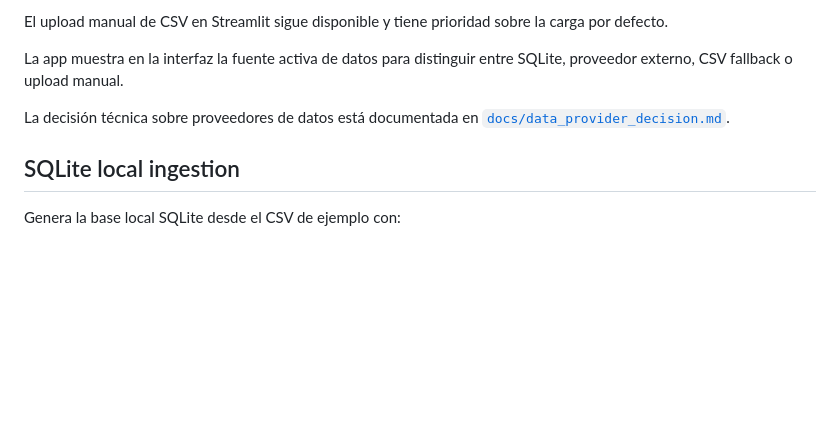
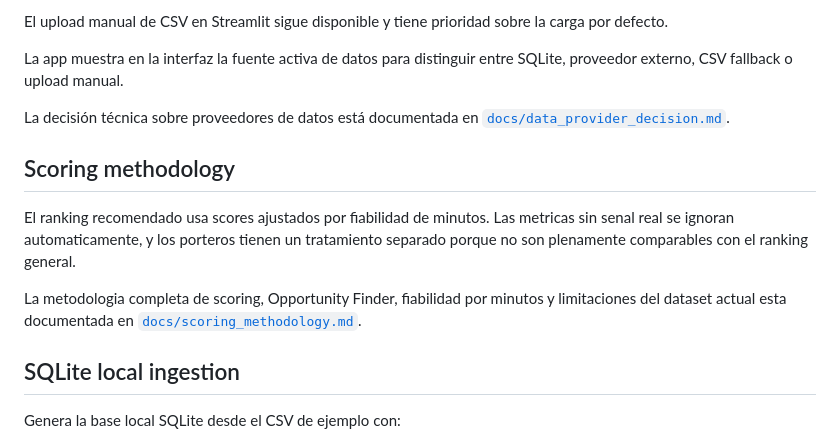
Before and after one commit to albertopernas-dev/football-scout-dashboard, a Markdown page: README.md, the part around the change. Rendered like a GitHub page; blank space fills up the shorter version.

Commit message:
Document scoring methodology

```diff
--- a/README.md
+++ b/README.md
@@ -94,6 +94,12 @@ El upload manual de CSV en Streamlit sigue disponible y tiene prioridad sobre la
 La app muestra en la interfaz la fuente activa de datos para distinguir entre SQLite, proveedor externo, CSV fallback o upload manual.
 
 La decisión técnica sobre proveedores de datos está documentada en [`docs/data_provider_decision.md`](docs/data_provider_decision.md).
+
+## Scoring methodology
+
+El ranking recomendado usa scores ajustados por fiabilidad de minutos. Las metricas sin senal real se ignoran automaticamente, y los porteros tienen un tratamiento separado porque no son plenamente comparables con el ranking general.
+
+La metodologia completa de scoring, Opportunity Finder, fiabilidad por minutos y limitaciones del dataset actual esta documentada en [`docs/scoring_methodology.md`](docs/scoring_methodology.md).
 
 ## SQLite local ingestion
 
```
Also changed, not shown: docs/scoring_methodology.md (added, +149 -0 lines).
